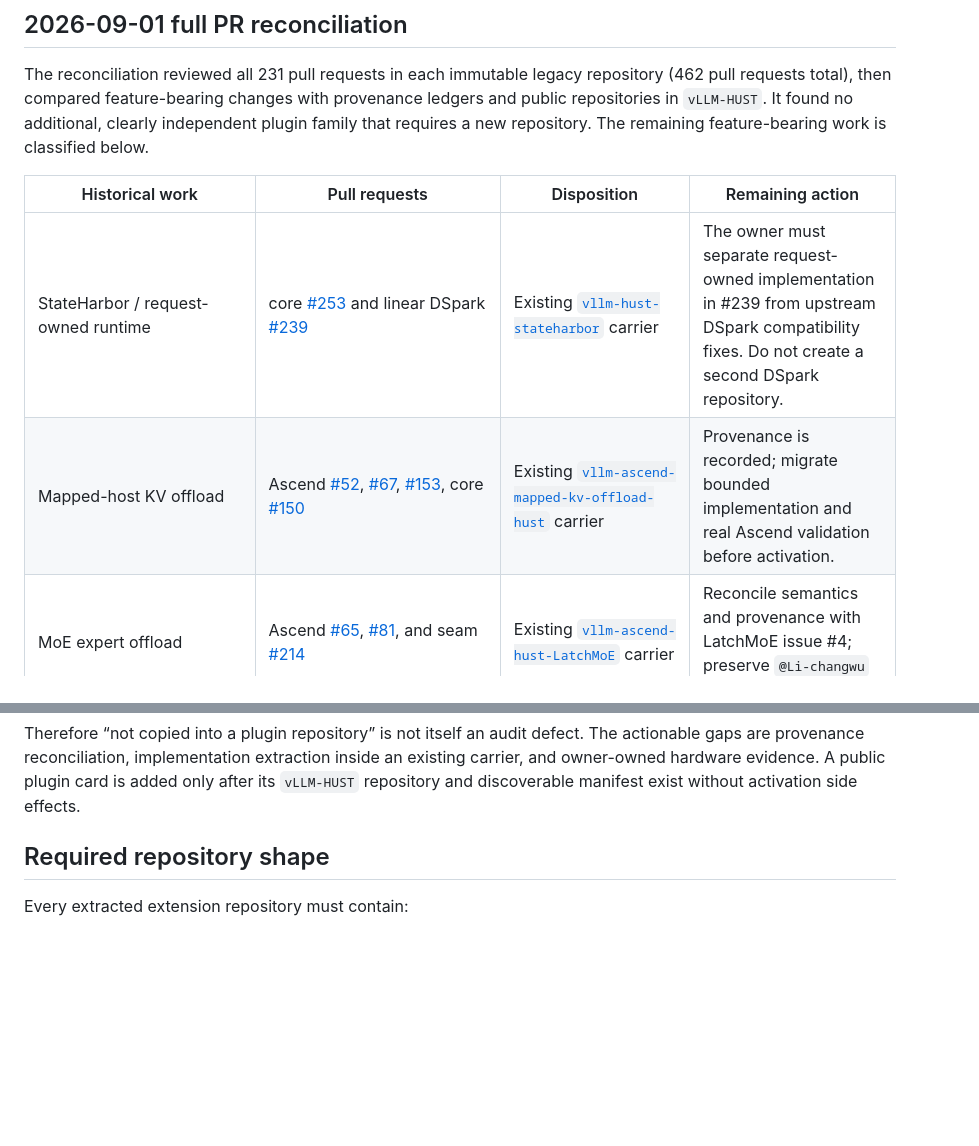
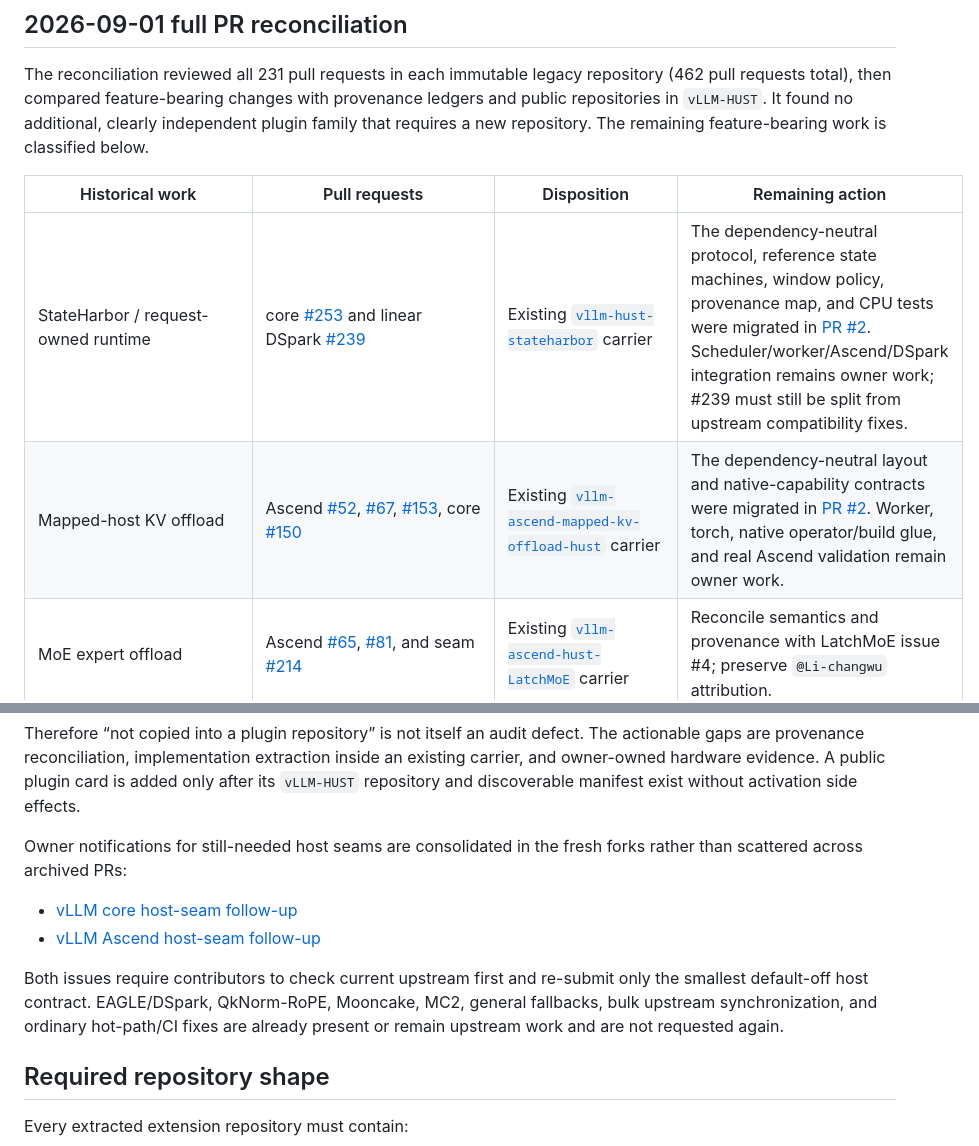
Before and after one commit to vLLM-HUST/vllm-hust-docs, a Markdown page: operations/legacy-optimization-plugin-migration.md, 2 parts joined by grey strips. GitHub-like rendering; blank space fills up the shorter version.

Commit message:
docs: record partial legacy implementation migrations (#10)

```diff
--- a/operations/legacy-optimization-plugin-migration.md
+++ b/operations/legacy-optimization-plugin-migration.md
@@ -93,8 +93,8 @@ The remaining feature-bearing work is classified below.
 
 | Historical work | Pull requests | Disposition | Remaining action |
 | --- | --- | --- | --- |
-| StateHarbor / request-owned runtime | core [#253](https://github.com/intellistream/vllm-hust-legacy-20260831/pull/253) and linear DSpark [#239](https://github.com/intellistream/vllm-hust-legacy-20260831/pull/239) | Existing [`vllm-hust-stateharbor`](https://github.com/vLLM-HUST/vllm-hust-stateharbor) carrier | The owner must separate request-owned implementation in #239 from upstream DSpark compatibility fixes. Do not create a second DSpark repository. |
-| Mapped-host KV offload | Ascend [#52](https://github.com/intellistream/vllm-ascend-hust-legacy-20260831/pull/52), [#67](https://github.com/intellistream/vllm-ascend-hust-legacy-20260831/pull/67), [#153](https://github.com/intellistream/vllm-ascend-hust-legacy-20260831/pull/153), core [#150](https://github.com/intellistream/vllm-hust-legacy-20260831/pull/150) | Existing [`vllm-ascend-mapped-kv-offload-hust`](https://github.com/vLLM-HUST/vllm-ascend-mapped-kv-offload-hust) carrier | Provenance is recorded; migrate bounded implementation and real Ascend validation before activation. |
+| StateHarbor / request-owned runtime | core [#253](https://github.com/intellistream/vllm-hust-legacy-20260831/pull/253) and linear DSpark [#239](https://github.com/intellistream/vllm-hust-legacy-20260831/pull/239) | Existing [`vllm-hust-stateharbor`](https://github.com/vLLM-HUST/vllm-hust-stateharbor) carrier | The dependency-neutral protocol, reference state machines, window policy, provenance map, and CPU tests were migrated in [PR #2](https://github.com/vLLM-HUST/vllm-hust-stateharbor/pull/2). Scheduler/worker/Ascend/DSpark integration remains owner work; #239 must still be split from upstream compatibility fixes. |
+| Mapped-host KV offload | Ascend [#52](https://github.com/intellistream/vllm-ascend-hust-legacy-20260831/pull/52), [#67](https://github.com/intellistream/vllm-ascend-hust-legacy-20260831/pull/67), [#153](https://github.com/intellistream/vllm-ascend-hust-legacy-20260831/pull/153), core [#150](https://github.com/intellistream/vllm-hust-legacy-20260831/pull/150) | Existing [`vllm-ascend-mapped-kv-offload-hust`](https://github.com/vLLM-HUST/vllm-ascend-mapped-kv-offload-hust) carrier | The dependency-neutral layout and native-capability contracts were migrated in [PR #2](https://github.com/vLLM-HUST/vllm-ascend-mapped-kv-offload-hust/pull/2). Worker, torch, native operator/build glue, and real Ascend validation remain owner work. |
 | MoE expert offload | Ascend [#65](https://github.com/intellistream/vllm-ascend-hust-legacy-20260831/pull/65), [#81](https://github.com/intellistream/vllm-ascend-hust-legacy-20260831/pull/81), and seam [#214](https://github.com/intellistream/vllm-ascend-hust-legacy-20260831/pull/214) | Existing [`vllm-ascend-hust-LatchMoE`](https://github.com/vLLM-HUST/vllm-ascend-hust-LatchMoE) carrier | Reconcile semantics and provenance with LatchMoE issue #4; preserve `@Li-changwu` attribution. |
 | msModelSlim and serving-time quantization | core [#29](https://github.com/intellistream/vllm-hust-legacy-20260831/pull/29) | Existing offline/runtime split in [`vllm-ascend-quant-hust`](https://github.com/vLLM-HUST/vllm-ascend-quant-hust) | Treat msModelSlim as an external/offline dependency. Record source and license; copy only HUST-owned adapter code after review. |
 | Continuing-prefill C8 graph proof | Ascend [#271](https://github.com/intellistream/vllm-ascend-hust-legacy-20260831/pull/271) and open [#279](https://github.com/intellistream/vllm-ascend-hust-legacy-20260831/pull/279) | Existing [`vllm-ascend-adaptive-quantized-kv-hust`](https://github.com/vLLM-HUST/vllm-ascend-adaptive-quantized-kv-hust) carrier | Keep as evidence for the existing observer/graph-lifecycle contract; no new repository. |
@@ -111,6 +111,18 @@ The actionable gaps are provenance reconciliation, implementation extraction
 inside an existing carrier, and owner-owned hardware evidence. A public plugin
 card is added only after its `vLLM-HUST` repository and discoverable manifest
 exist without activation side effects.
+
+Owner notifications for still-needed host seams are consolidated in the fresh
+forks rather than scattered across archived PRs:
+
+- [vLLM core host-seam follow-up](https://github.com/vLLM-HUST/vllm-hust/issues/1)
+- [vLLM Ascend host-seam follow-up](https://github.com/vLLM-HUST/vllm-ascend-hust/issues/1)
+
+Both issues require contributors to check current upstream first and re-submit
+only the smallest default-off host contract. EAGLE/DSpark, QkNorm-RoPE,
+Mooncake, MC2, general fallbacks, bulk upstream synchronization, and ordinary
+hot-path/CI fixes are already present or remain upstream work and are not
+requested again.
 
 ## Required repository shape
 
```
